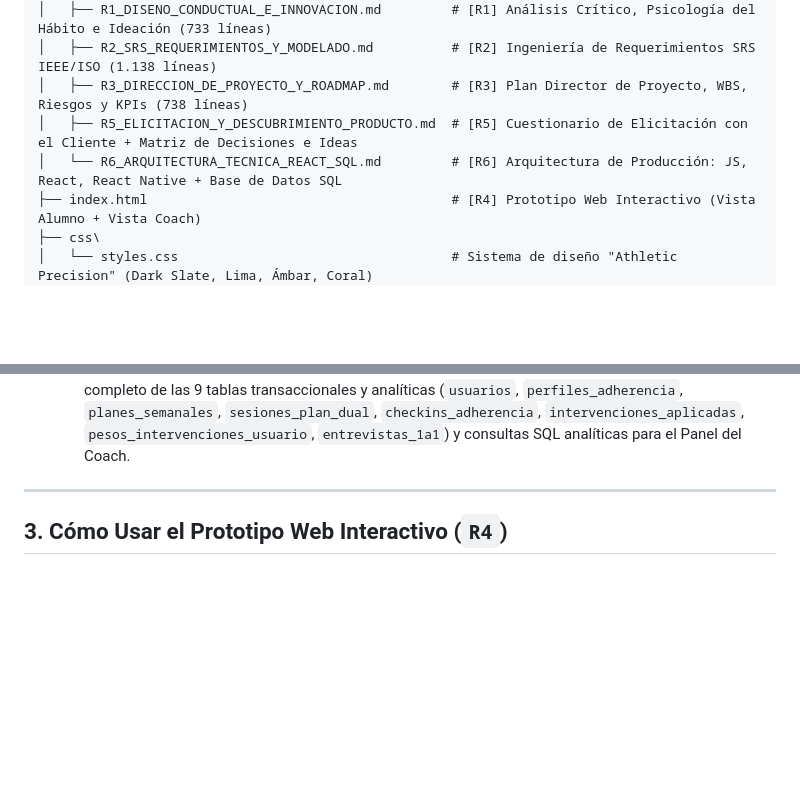
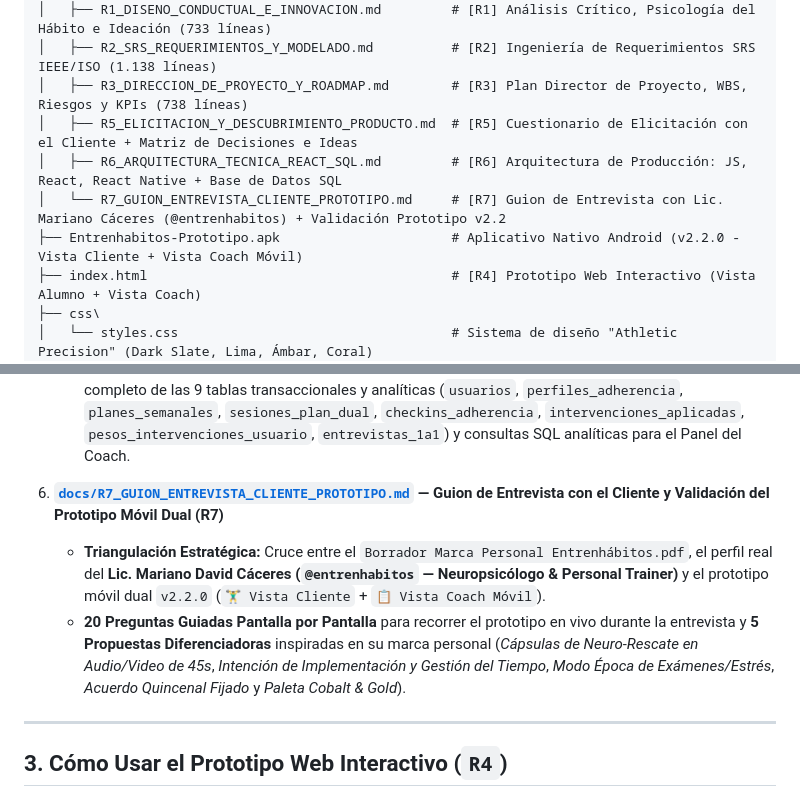
Before and after one commit to Lnq93/Entrenhabitos, a Markdown page: README.md, 2 parts joined by grey strips. Rendered like a GitHub page; blank space fills up the shorter version.

Commit message:
docs(r7): add client interview script and prototype validation guide for Lic. Mariano Caceres (@entrenhabitos)

```diff
--- a/README.md
+++ b/README.md
@@ -31,7 +31,9 @@ c:\Users\lauta\Proyectos\PROYECTO ENTRENHABITOS\
 │   ├── R2_SRS_REQUERIMIENTOS_Y_MODELADO.md          # [R2] Ingeniería de Requerimientos SRS IEEE/ISO (1.138 líneas)
 │   ├── R3_DIRECCION_DE_PROYECTO_Y_ROADMAP.md        # [R3] Plan Director de Proyecto, WBS, Riesgos y KPIs (738 líneas)
 │   ├── R5_ELICITACION_Y_DESCUBRIMIENTO_PRODUCTO.md  # [R5] Cuestionario de Elicitación con el Cliente + Matriz de Decisiones e Ideas
-│   └── R6_ARQUITECTURA_TECNICA_REACT_SQL.md         # [R6] Arquitectura de Producción: JS, React, React Native + Base de Datos SQL
+│   ├── R6_ARQUITECTURA_TECNICA_REACT_SQL.md         # [R6] Arquitectura de Producción: JS, React, React Native + Base de Datos SQL
+│   └── R7_GUION_ENTREVISTA_CLIENTE_PROTOTIPO.md     # [R7] Guion de Entrevista con Lic. Mariano Cáceres (@entrenhabitos) + Validación Prototipo v2.2
+├── Entrenhabitos-Prototipo.apk                      # Aplicativo Nativo Android (v2.2.0 - Vista Cliente + Vista Coach Móvil)
 ├── index.html                                       # [R4] Prototipo Web Interactivo (Vista Alumno + Vista Coach)
 ├── css\
 │   └── styles.css                                   # Sistema de diseño "Athletic Precision" (Dark Slate, Lima, Ámbar, Coral)
@@ -73,6 +75,10 @@ c:\Users\lauta\Proyectos\PROYECTO ENTRENHABITOS\
 5. **[`docs/R6_ARQUITECTURA_TECNICA_REACT_SQL.md`](docs/R6_ARQUITECTURA_TECNICA_REACT_SQL.md) — Arquitectura Técnica de Producción: JavaScript, React / React Native y Base de Datos SQL (R6)**
    - **Arquitectura Full-Stack JavaScript (Monorepo):** App Móvil para el Alumno en **React Native + Expo**, Panel Profesional para el Entrenador en **React.js Web**, y paquete compartido `@entrenhabitos/core` reutilizando `rules_engine.js`.
    - **Diseño del Modelo Relacional SQL (PostgreSQL):** Diagrama Entidad-Relación (DER), script DDL completo de las 9 tablas transaccionales y analíticas (`usuarios`, `perfiles_adherencia`, `planes_semanales`, `sesiones_plan_dual`, `checkins_adherencia`, `intervenciones_aplicadas`, `pesos_intervenciones_usuario`, `entrevistas_1a1`) y consultas SQL analíticas para el Panel del Coach.
+
+6. **[`docs/R7_GUION_ENTREVISTA_CLIENTE_PROTOTIPO.md`](docs/R7_GUION_ENTREVISTA_CLIENTE_PROTOTIPO.md) — Guion de Entrevista con el Cliente y Validación del Prototipo Móvil Dual (R7)**
+   - **Triangulación Estratégica:** Cruce entre el `Borrador Marca Personal Entrenhábitos.pdf`, el perfil real del **Lic. Mariano David Cáceres (`@entrenhabitos` — Neuropsicólogo & Personal Trainer)** y el prototipo móvil dual `v2.2.0` (`🏋️‍♂️ Vista Cliente` + `📋 Vista Coach Móvil`).
+   - **20 Preguntas Guiadas Pantalla por Pantalla** para recorrer el prototipo en vivo durante la entrevista y **5 Propuestas Diferenciadoras** inspiradas en su marca personal (*Cápsulas de Neuro-Rescate en Audio/Video de 45s*, *Intención de Implementación y Gestión del Tiempo*, *Modo Época de Exámenes/Estrés*, *Acuerdo Quincenal Fijado* y *Paleta Cobalt & Gold*).
 
 ---
 
```
Also changed, not shown: docs/R7_GUION_ENTREVISTA_CLIENTE_PROTOTIPO.md (added, +153 -0 lines).
